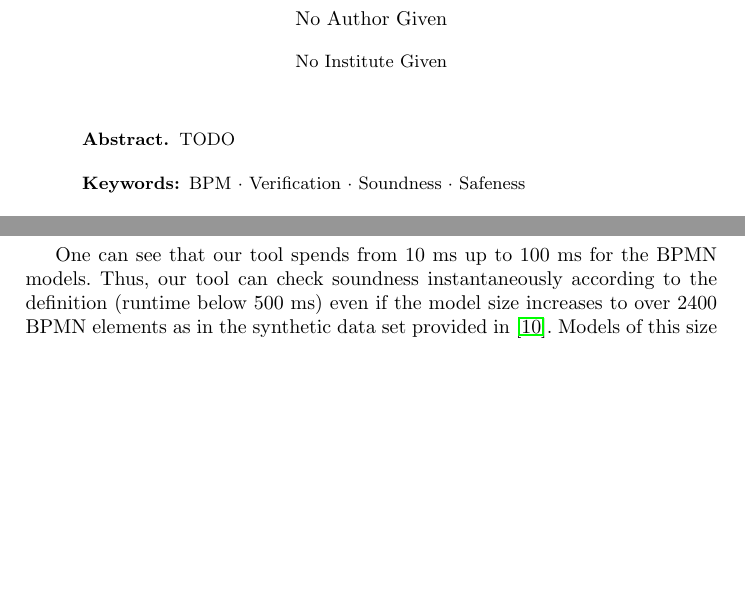
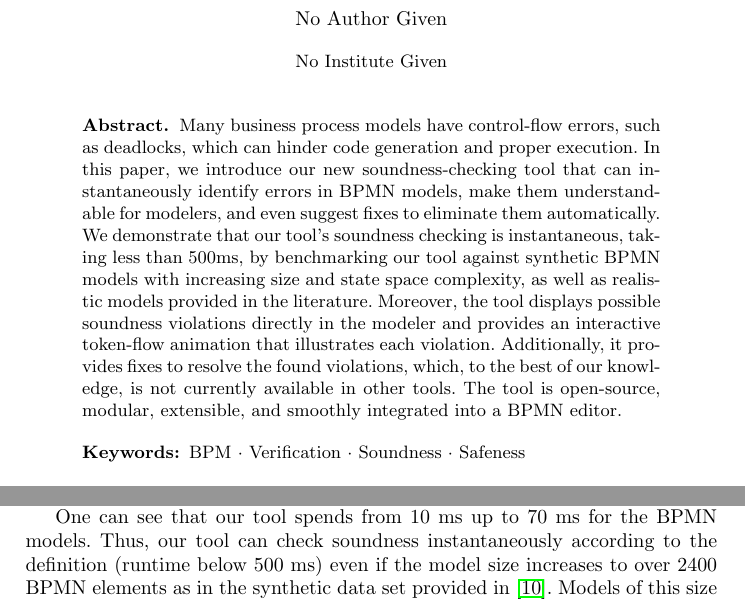
Before and after one commit to timKraeuter/BPM-2024-Extended, a LaTeX thesis (main.tex): two parts of pages 1 and 3 of 14 before the commit and two parts of pages 1 and 2 of 15 after it, joined at a grey line, cut so that both start at the same text, the shorter picture padded with empty space. Compiled offline with pdfLaTeX.

Commit message:
Add abstract

```diff
--- a/main.tex
+++ b/main.tex
@@ -16,24 +16,20 @@ pdfkeywords={BPM, Verification, Soundness, Safeness}
 \usepackage{graphicx}
 % If you use the hyperref package, please uncomment the following line
 % to display URLs in blue roman font according to Springer's eBook style:
-% \renewcommand\UrlFont{\color{blue}\rmfamily}
+%\renewcommand\UrlFont{\color{blue}\rmfamily}
 % Modern tables
 \usepackage{tabularray}
-% Diagonal lines
-\UseTblrLibrary{diagbox}
 
 \begin{document}
 %
 \title{Instantaneous, Understandable, and Fixable Soundness Checking of Realistic BPMN Models}
 %
 \titlerunning{Instantaneous, Understandable, and Fixable BPMN Soundness Checking}
-% If the paper title is too long for the running head, you can set
-% an abbreviated paper title here
-%
 % \author{Tim Kr\"{a}uter\inst{1}\orcidID{0000-0003-1795-0611} \and
 % Adrian Rutle\inst{1}\orcidID{0000-0002-4158-1644} \and
 % Harald K\"{o}nig\inst{2,1}\orcidID{0000-0001-6304-6311} \and
 % Yngve Lamo\inst{1}\orcidID{0000-0001-9196-1779}}
+% TODO: Patrick
 % \authorrunning{T. Kräuter et al.}
 % \institute{Western Norway University of Applied Sciences, Bergen, Norway
 % \email{tkra@hvl.no, aru@hvl.no, yla@hvl.no} \and
@@ -43,7 +39,14 @@ pdfkeywords={BPM, Verification, Soundness, Safeness}
 \maketitle              % typeset the header of the contribution
 %
 \begin{abstract}
-TODO
+
+Many business process models have control-flow errors, such as deadlocks, which can hinder code generation and proper execution.
+In this paper, we introduce our new soundness-checking tool that can instantaneously identify errors in BPMN models, make them understandable for modelers, and even suggest fixes to eliminate them automatically.
+We demonstrate that our tool's soundness checking is instantaneous, taking less than 500ms, by benchmarking our tool against synthetic BPMN models with increasing size and state space complexity, as well as realistic models provided in the literature.
+Moreover, the tool displays possible soundness violations directly in the modeler and provides an interactive token-flow animation that illustrates each violation.
+Additionally, it provides fixes to resolve the found violations, which, to the best of our knowledge, is not currently available in other tools.
+The tool is open-source, modular, extensible, and smoothly integrated into a BPMN editor.
+
 \keywords{
 BPM \and
 Verification \and
@@ -148,7 +151,7 @@ Each model is sound and safe which means that our tool exhaustively searches the
 \end{figure}
 
 % Results
-One can see that our tool spends from 10 ms up to 100 ms for the BPMN models.
+One can see that our tool spends from 10 ms up to 70 ms for the BPMN models.
 Thus, our tool can check soundness instantaneously according to the definition (runtime below 500 ms) even if the model size increases to over 2400 BPMN elements as in the synthetic data set provided in~\cite{krauterHigherorderTransformationApproach2023}.
 Models of this size are not human-readable anymore and are divided into smaller models according to best practices \cite{fahlandAnalysisDemandInstantaneous2011}.
 Thus, models found in practice are likely to be smaller than in our benchmark.
```
Also changed, not shown: main.tex (2 more changed lines).
